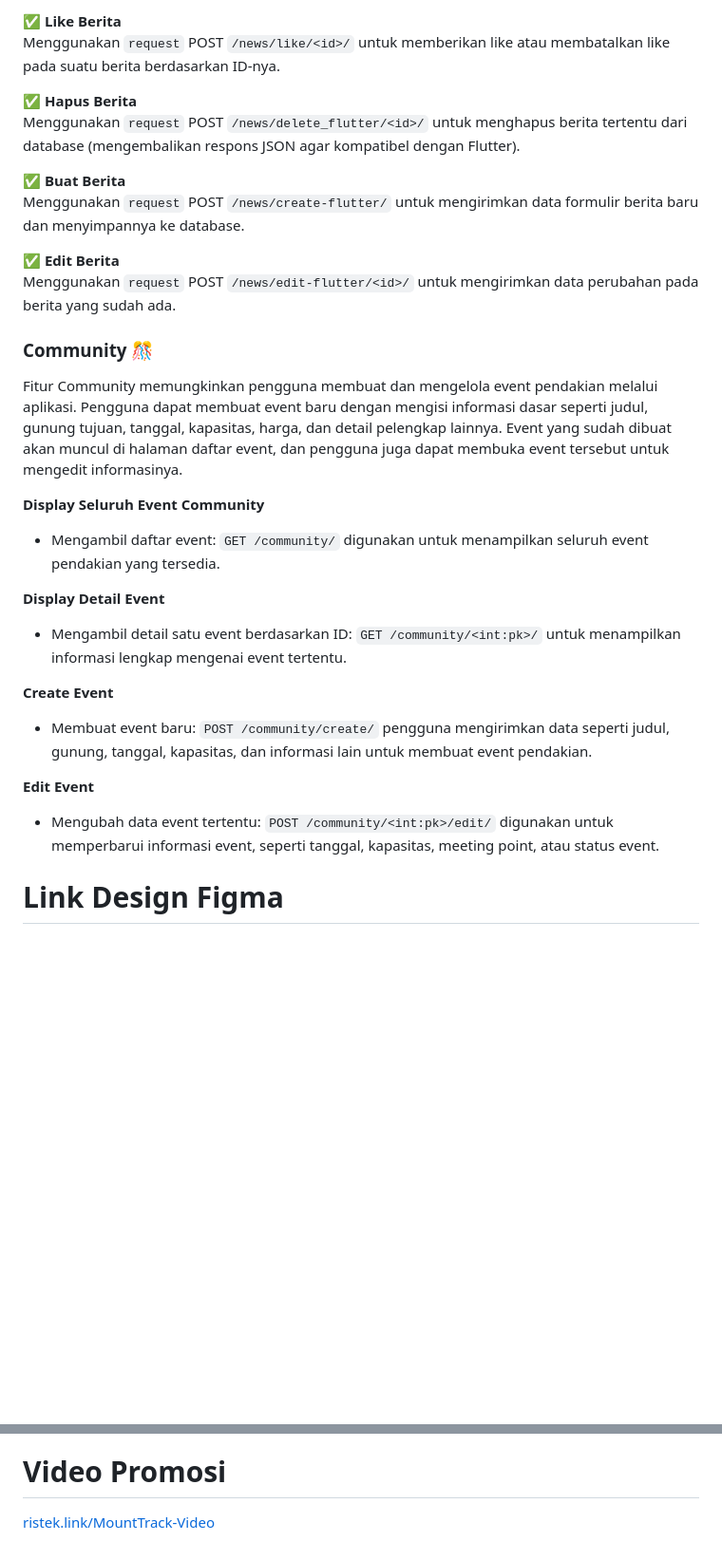
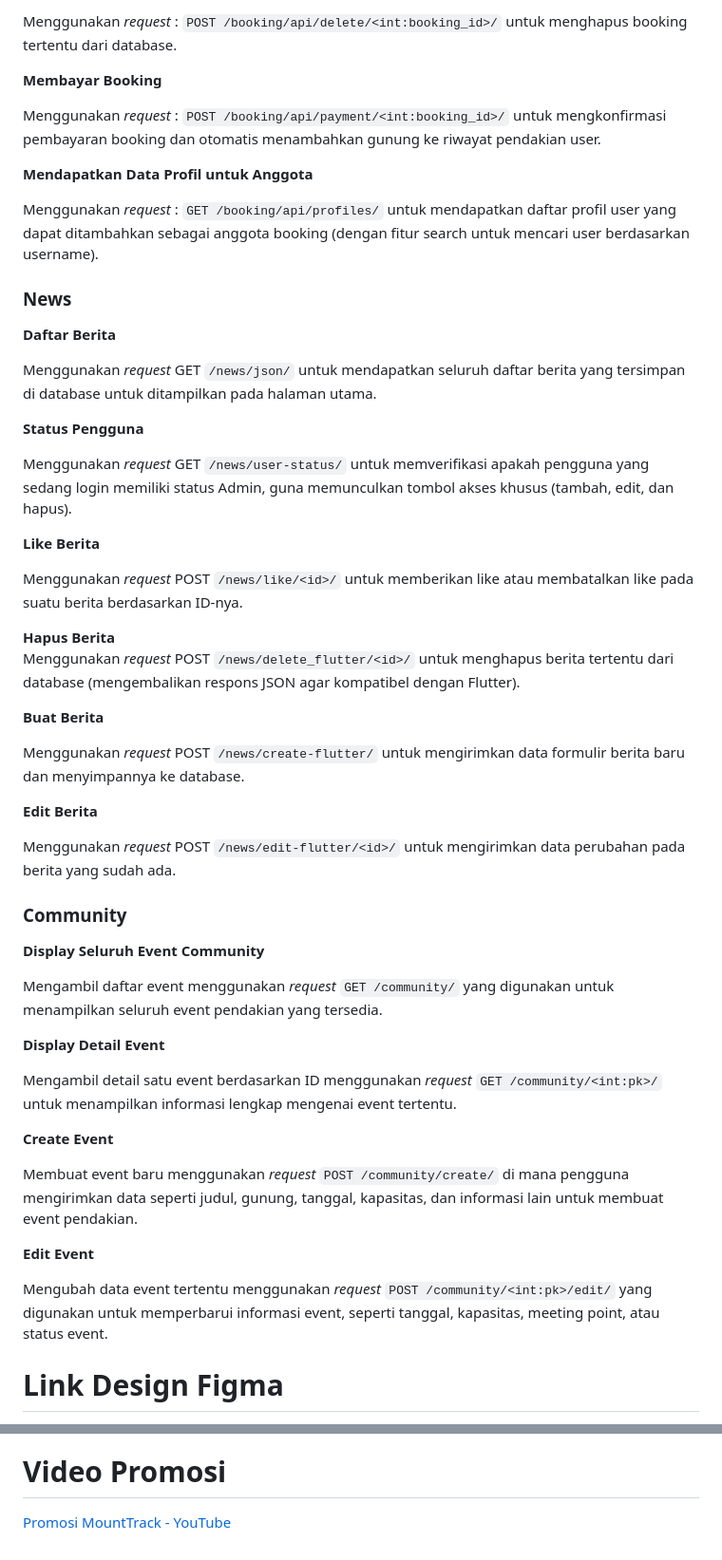
Before and after one commit to pbp-kelompok-c09/MountTrack_mobile, a Markdown page: README.md, 2 parts joined by grey strips. Shown: that part at 95% size. Drawn GitHub-style; blank space fills up the shorter version.

````diff
--- a/README.md
+++ b/README.md
@@ -100,30 +95,54 @@ Menggunakan `request` GET `/news/user-status/` untuk memverifikasi apakah penggu
 
-✅ **Like Berita**
-Menggunakan `request` POST `/news/like/<id>/` untuk memberikan like atau membatalkan like pada suatu berita berdasarkan ID-nya.
+Menggunakan *request* : ```POST /booking/api/delete/<int:booking_id>/``` untuk menghapus booking tertentu dari database.
 
-✅ **Hapus Berita**
-Menggunakan `request` POST `/news/delete_flutter/<id>/` untuk menghapus berita tertentu dari database (mengembalikan respons JSON agar kompatibel dengan Flutter).
+**Membayar Booking**
 
-✅ **Buat Berita**
-Menggunakan `request` POST `/news/create-flutter/` untuk mengirimkan data formulir berita baru dan menyimpannya ke database.
+Menggunakan *request* : ```POST /booking/api/payment/<int:booking_id>/``` untuk mengkonfirmasi pembayaran booking dan otomatis menambahkan gunung ke riwayat pendakian user.
 
-✅ **Edit Berita**
-Menggunakan `request` POST `/news/edit-flutter/<id>/` untuk mengirimkan data perubahan pada berita yang sudah ada.
+**Mendapatkan Data Profil untuk Anggota**
 
-### Community 🎊
-Fitur Community memungkinkan pengguna membuat dan mengelola event pendakian melalui aplikasi. Pengguna dapat membuat event baru dengan mengisi informasi dasar seperti judul, gunung tujuan, tanggal, kapasitas, harga, dan detail pelengkap lainnya. Event yang sudah dibuat akan muncul di halaman daftar event, dan pengguna juga dapat membuka event tersebut untuk mengedit informasinya.
+Menggunakan *request* : ```GET /booking/api/profiles/``` untuk mendapatkan daftar profil user yang dapat ditambahkan sebagai anggota booking (dengan fitur search untuk mencari user berdasarkan username).
 
+### News
+**Daftar Berita**
+
+Menggunakan *request* GET `/news/json/` untuk mendapatkan seluruh daftar berita yang tersimpan di database untuk ditampilkan pada halaman utama.
+
+**Status Pengguna**
+
+Menggunakan *request* GET `/news/user-status/` untuk memverifikasi apakah pengguna yang sedang login memiliki status Admin, guna memunculkan tombol akses khusus (tambah, edit, dan hapus).
+
+**Like Berita**
+
+Menggunakan *request* POST `/news/like/<id>/` untuk memberikan like atau membatalkan like pada suatu berita berdasarkan ID-nya.
+
+**Hapus Berita**
+Menggunakan *request* POST `/news/delete_flutter/<id>/` untuk menghapus berita tertentu dari database (mengembalikan respons JSON agar kompatibel dengan Flutter).
+
+**Buat Berita**
+
+Menggunakan *request* POST `/news/create-flutter/` untuk mengirimkan data formulir berita baru dan menyimpannya ke database.
+
+**Edit Berita**
+
+Menggunakan *request* POST `/news/edit-flutter/<id>/` untuk mengirimkan data perubahan pada berita yang sudah ada.
+
+### Community
 **Display Seluruh Event Community**
-* Mengambil daftar event: ```GET /community/``` digunakan untuk menampilkan seluruh event pendakian yang tersedia.
+
+Mengambil daftar event menggunakan *request* ```GET /community/``` yang digunakan untuk menampilkan seluruh event pendakian yang tersedia.
 
 **Display Detail Event**
-* Mengambil detail satu event berdasarkan ID: ```GET /community/<int:pk>/``` untuk menampilkan informasi lengkap mengenai event tertentu.
+
+Mengambil detail satu event berdasarkan ID menggunakan *request* ```GET /community/<int:pk>/``` untuk menampilkan informasi lengkap mengenai event tertentu.
 
 **Create Event**
-* Membuat event baru: ```POST /community/create/``` pengguna mengirimkan data seperti judul, gunung, tanggal, kapasitas, dan informasi lain untuk membuat event pendakian.
+
+Membuat event baru menggunakan *request* ```POST /community/create/``` di mana pengguna mengirimkan data seperti judul, gunung, tanggal, kapasitas, dan informasi lain untuk membuat event pendakian.
 
 **Edit Event**
-* Mengubah data event tertentu: ```POST /community/<int:pk>/edit/``` digunakan untuk memperbarui informasi event, seperti tanggal, kapasitas, meeting point, atau status event.
+
+Mengubah data event tertentu menggunakan *request* ```POST /community/<int:pk>/edit/``` yang digunakan untuk memperbarui informasi event, seperti tanggal, kapasitas, meeting point, atau status event.
 
 # Link Design Figma
 https://www.figma.com/design/b8m3mXxyvfu6rR8parXYCl/MountTrack?m=auto&t=dc2sdi3de19qInsX-6
@@ -133,3 +152,3 @@ https://www.figma.com/design/b8m3mXxyvfu6rR8parXYCl/MountTrack?m=auto&t=dc2sdi3d
 
 # Video Promosi
-[ristek.link/MountTrack-Video](https://www.ristek.link/)
+[Promosi MountTrack - YouTube](https://youtu.be/fRGn4gPK-HM)
````
Also changed, not shown: other parts of README.md (+28 -33 lines).
